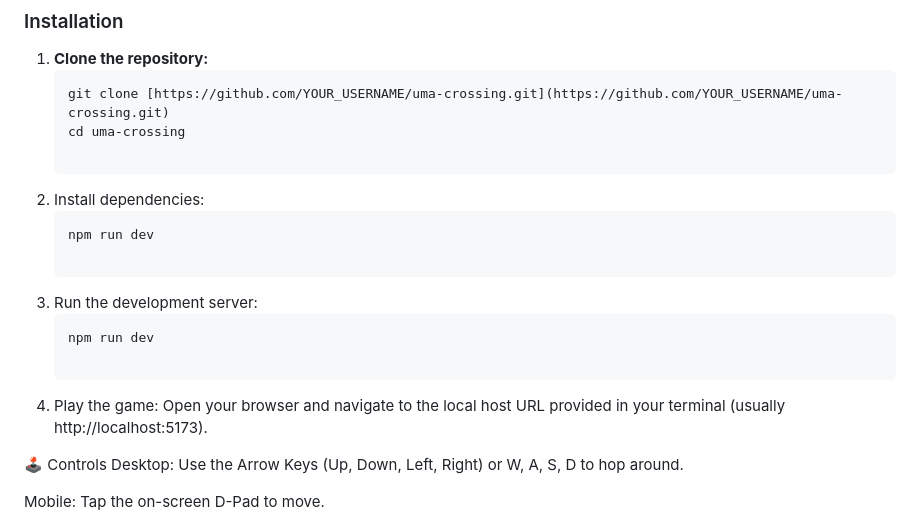
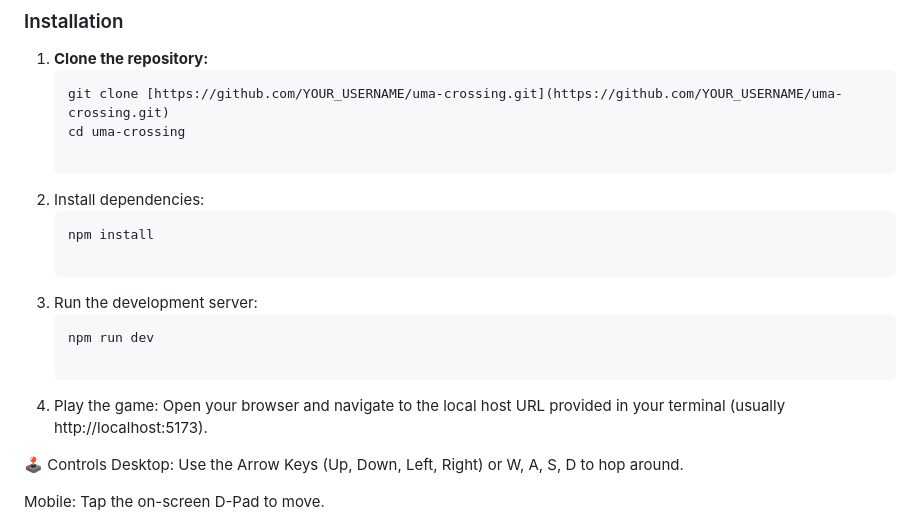
Before and after one commit to LennoNardo/uma-crossy-road, a Markdown page: README.md, the part around the change. Rendered like a GitHub page.

````diff
--- a/README.md
+++ b/README.md
@@ -45,13 +45,13 @@ Make sure you have [Node.js](https://nodejs.org/) installed on your machine.
 
 2. Install dependencies:
     ```bash
-   npm run dev
+   npm install
 
-4. Run the development server:
+3. Run the development server:
    ```bash
    npm run dev
 
-5. Play the game:
+4. Play the game:
    Open your browser and navigate to the local host URL provided in your terminal (usually http://localhost:5173).
 
 🕹️ Controls
````
